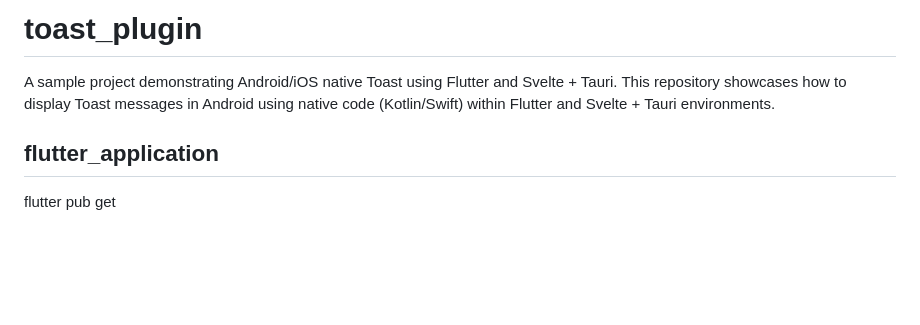
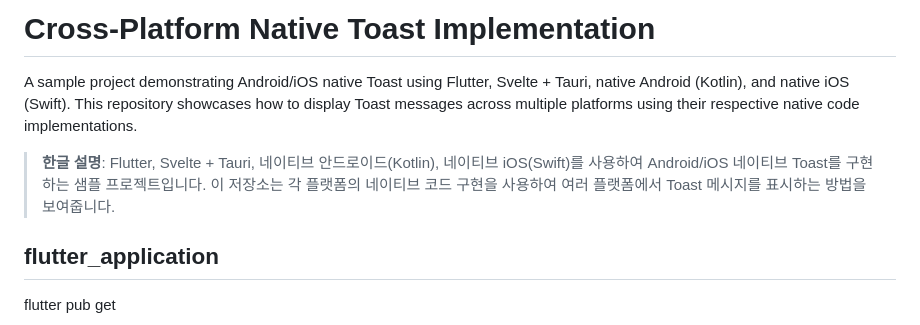
Before and after one commit to WarRagon/toast_native_integration, a Markdown page: README.md, the part around the change. GitHub-like rendering; blank space fills up the shorter version.

```diff
--- a/README.md
+++ b/README.md
@@ -1,5 +1,7 @@
-# toast_plugin
-A sample project demonstrating Android/iOS native Toast using Flutter and Svelte + Tauri. This repository showcases how to display Toast messages in Android using native code (Kotlin/Swift) within Flutter and Svelte + Tauri environments.
+# Cross-Platform Native Toast Implementation
+A sample project demonstrating Android/iOS native Toast using Flutter, Svelte + Tauri, native Android (Kotlin), and native iOS (Swift). This repository showcases how to display Toast messages across multiple platforms using their respective native code implementations.
+
+> **한글 설명**: Flutter, Svelte + Tauri, 네이티브 안드로이드(Kotlin), 네이티브 iOS(Swift)를 사용하여 Android/iOS 네이티브 Toast를 구현하는 샘플 프로젝트입니다. 이 저장소는 각 플랫폼의 네이티브 코드 구현을 사용하여 여러 플랫폼에서 Toast 메시지를 표시하는 방법을 보여줍니다.
 
 ## flutter_application
 flutter pub get
```
